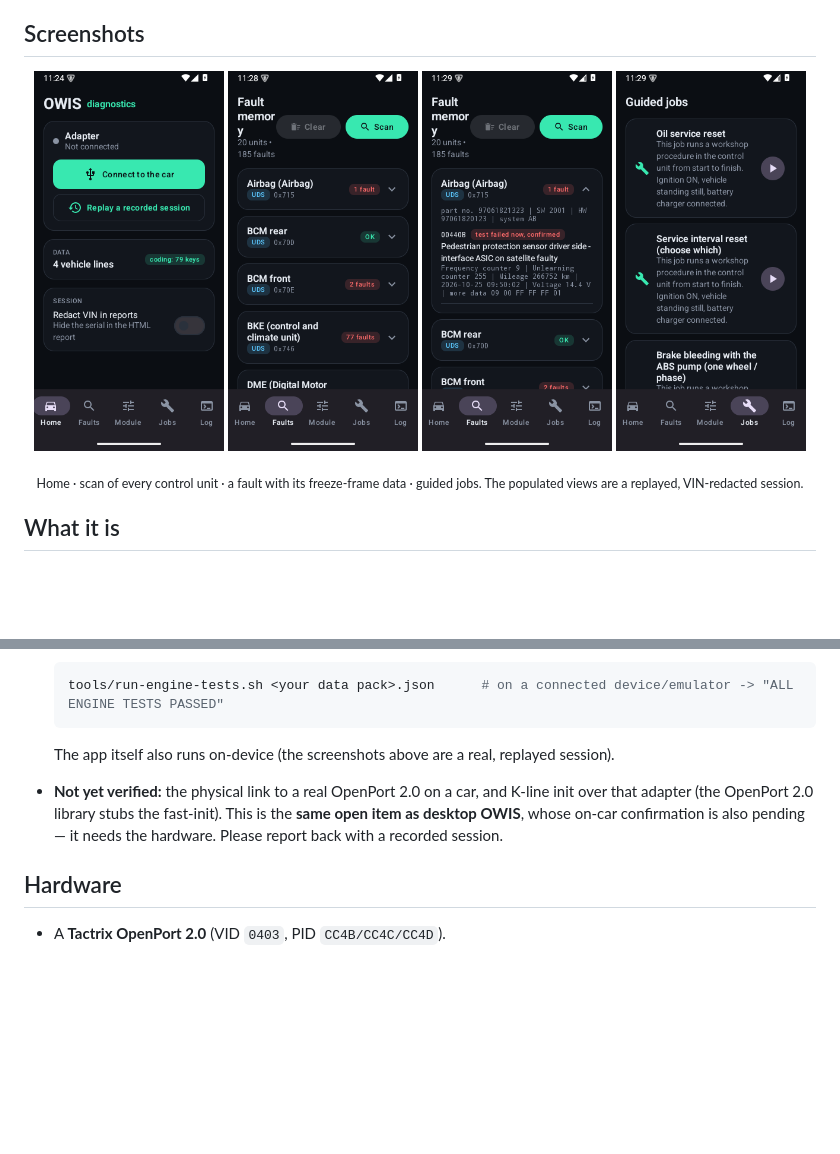
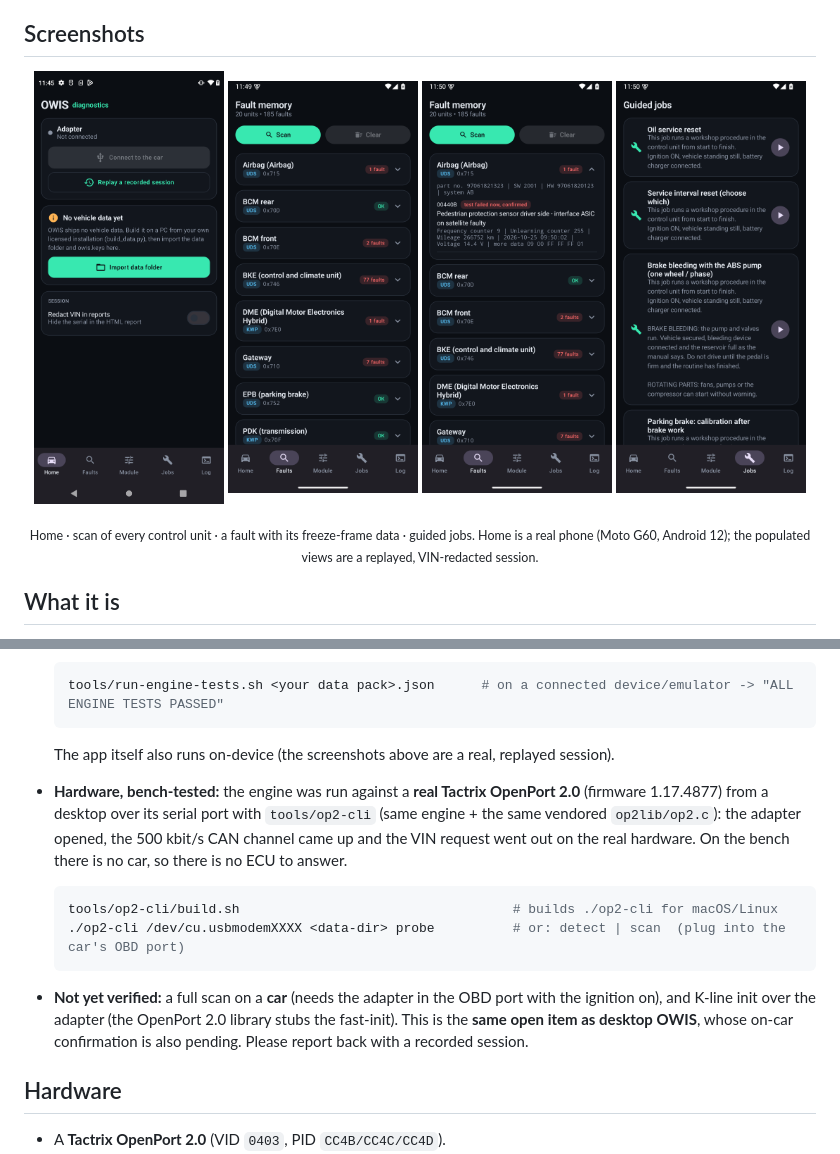
Before and after one commit to brstic/owis-android, a Markdown page: README.md, 2 parts joined by grey strips. GitHub-like rendering; pictures changed too: docs/screenshots/fault-detail.png, docs/screenshots/faults.png, docs/screenshots/home.png; blank space fills up the shorter version.

Commit message:
Fix Faults header wrapping; add op2-cli (runs the engine on a real OpenPort 2.0); new screenshots
- Faults header no longer wraps/clips: the title "Fault memory" is full-width (maxLines 1) with the Scan/Clear
  buttons on a row below, instead of being squeezed beside them.
- tools/op2-cli: a macOS/Linux bench CLI that drives the OWIS engine against a real OpenPort 2.0 over its serial
  port, reusing the vendored op2lib/op2.c. Verified against a physical adapter (firmware 1.17.4877): the CAN
  channel opened and the VIN request went out on real hardware.
- Replaced the README screenshots with fixed-layout, real-resolution ones (Home from a real Moto G60; populated
  views from a replayed, VIN-redacted session).

````diff
--- a/README.md
+++ b/README.md
@@ -30,7 +30,7 @@
 </p>
 
 <p align="center"><sub>Home · scan of every control unit · a fault with its freeze-frame data · guided jobs.
-The populated views are a replayed, VIN-redacted session.</sub></p>
+Home is a real phone (Moto G60, Android 12); the populated views are a replayed, VIN-redacted session.</sub></p>
 
 ## What it is
 
@@ -114,9 +114,18 @@ The engine headers under `app/src/main/cpp/engine/` are vendored from the deskto
   ```
 
   The app itself also runs on-device (the screenshots above are a real, replayed session).
-- **Not yet verified:** the physical link to a real OpenPort 2.0 on a car, and K-line init over that adapter (the
-  OpenPort 2.0 library stubs the fast-init). This is the **same open item as desktop OWIS**, whose on-car
-  confirmation is also pending — it needs the hardware. Please report back with a recorded session.
+- **Hardware, bench-tested:** the engine was run against a **real Tactrix OpenPort 2.0** (firmware 1.17.4877) from a
+  desktop over its serial port with `tools/op2-cli` (same engine + the same vendored `op2lib/op2.c`): the adapter
+  opened, the 500 kbit/s CAN channel came up and the VIN request went out on the real hardware. On the bench there is
+  no car, so there is no ECU to answer.
+
+  ```sh
+  tools/op2-cli/build.sh                                   # builds ./op2-cli for macOS/Linux
+  ./op2-cli /dev/cu.usbmodemXXXX <data-dir> probe          # or: detect | scan  (plug into the car's OBD port)
+  ```
+- **Not yet verified:** a full scan on a **car** (needs the adapter in the OBD port with the ignition on), and K-line
+  init over the adapter (the OpenPort 2.0 library stubs the fast-init). This is the **same open item as desktop
+  OWIS**, whose on-car confirmation is also pending. Please report back with a recorded session.
 
 ## Hardware
 
````
Also changed, not shown: docs/screenshots/onboarding.png (deleted), 2 other files.
